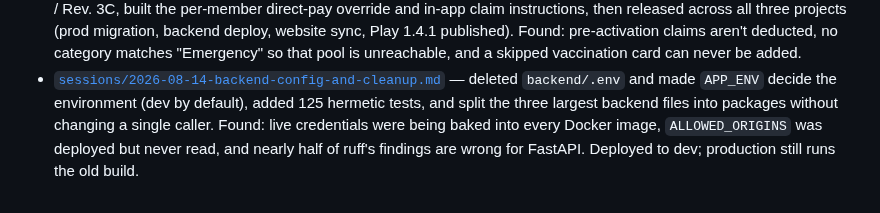
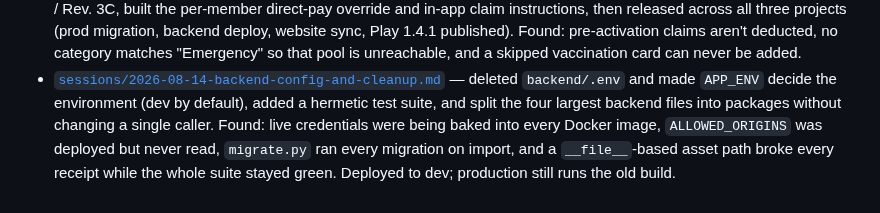
Before and after one commit to marioogarbo/metropaws, a Markdown page: context/README.md, the part around the change. GitHub-like rendering.

```diff
--- a/context/README.md
+++ b/context/README.md
@@ -104,8 +104,9 @@ says. If a fact is derivable by reading a file, link to that file instead.
   never be added.
 - [`sessions/2026-08-14-backend-config-and-cleanup.md`](sessions/2026-08-14-backend-config-and-cleanup.md) —
   deleted `backend/.env` and made `APP_ENV` decide the environment (dev by
-  default), added 125 hermetic tests, and split the three largest backend files
-  into packages without changing a single caller. Found: live credentials were
-  being baked into every Docker image, `ALLOWED_ORIGINS` was deployed but never
-  read, and nearly half of ruff's findings are wrong for FastAPI. Deployed to
+  default), added a hermetic test suite, and split the four largest backend
+  files into packages without changing a single caller. Found: live credentials
+  were being baked into every Docker image, `ALLOWED_ORIGINS` was deployed but
+  never read, `migrate.py` ran every migration on import, and a `__file__`-based
+  asset path broke every receipt while the whole suite stayed green. Deployed to
   dev; production still runs the old build.
```
Also changed, not shown: context/features/deployment-topology.md (+4 -1 lines), context/sessions/2026-08-14-backend-config-and-cleanup.md (+106 -9 lines).
